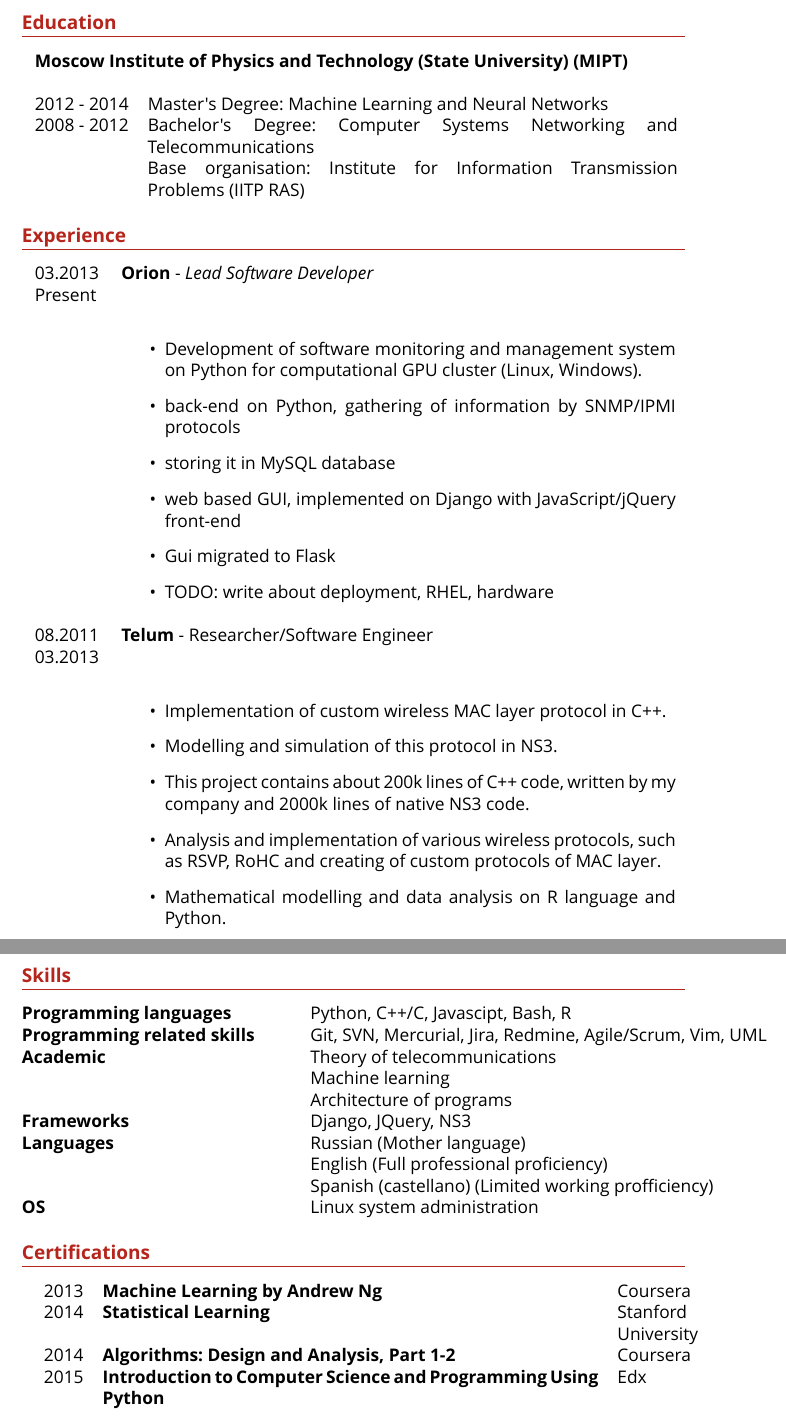
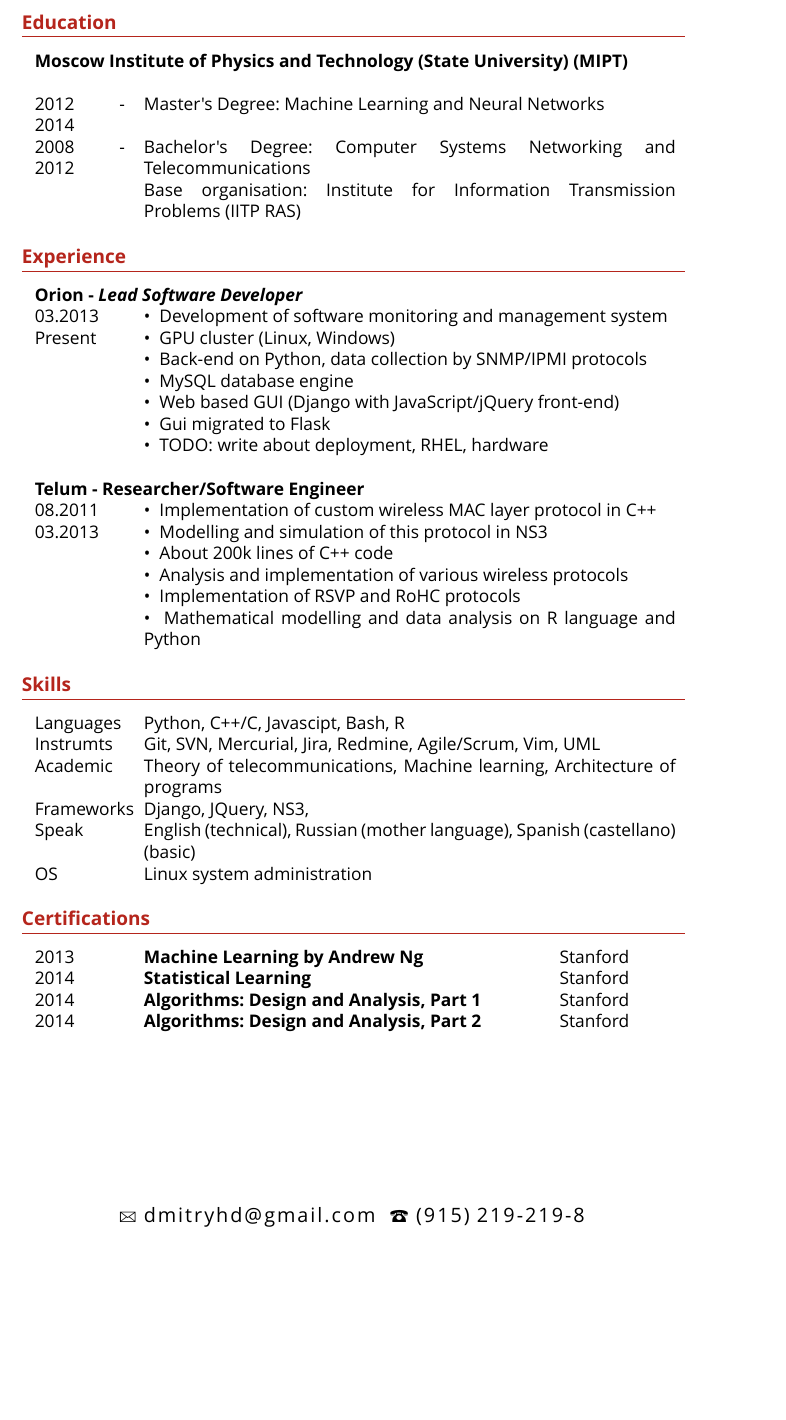
Before and after one commit to dmitryhd/latex, a LaTeX CV (cv/dmitry-khodakov-cv.tex): two parts of pages 1 and 2 of 2 before the commit and part of the page after it, the two joined at a grey line, cut so that both start at the same text, the shorter picture padded with empty space. Compiled offline with XeLaTeX; a missing font is replaced by an installed copy or a similar font; an older LaTeX class or package is replaced by its successor.

Commit message:
omg cv almost done

```diff
--- a/cv/dmitry-khodakov-cv.tex
+++ b/cv/dmitry-khodakov-cv.tex
@@ -25,6 +25,13 @@
 \addtolength{\voffset}{-2.3cm} % Adjust the vertical offset - less whitespace at the top of the page
 \addtolength{\textheight}{5.7cm} % Adjust the text height - less whitespace at the bottom of the page
 
+\let\oldenumerate\enumerate
+\renewcommand{\enumerate}{
+  \oldenumerate
+  \setlength{\itemsep}{1pt}
+  \setlength{\parskip}{0pt}
+  \setlength{\parsep}{0pt}
+}
 % FOOTER SECTION
 %----------------------------------------------------------------------------------------
 
@@ -34,7 +41,7 @@
 \addfontfeature{LetterSpace=10.0}\fontsize{12.5}{12}\selectfont % Letter spacing and font size
 {\Letter} dmitryhd@gmail.com \ {\Large\Telefon} (915) 219-219-8 % Your email address and phone number % TODO: fake number
 }
-
+\newcommand{\tabitem}{{\textbullet}~~}
 %----------------------------------------------------------------------------------------
 
 \begin{document}
@@ -49,7 +56,7 @@
 
 \section{\textbf{Education}}
 
-\begin{tabularx}{0.99\linewidth}{cp{0.8\linewidth}l}
+\begin{tabularx}{0.99\linewidth}{p{2cm}p{11.8cm}}
 \multicolumn{2}{l}{\textbf{Moscow Institute of Physics and Technology (State University) (MIPT)}} \\
 &\quad\\
  2012 - 2014 &  {Master's Degree: Machine Learning and Neural Networks} \\
@@ -58,52 +65,49 @@
 \end{tabularx}
 
 \section{\textbf{Experience}}
-\begin{tabularx}{0.99\linewidth}{p{1.5cm}p{12.3cm}}
- 03.2013 Present & \textbf{Orion} - \textit{Lead Software Developer} \\
-&   \begin{itemize}
-    \item Development of software monitoring and management system on Python for computational GPU cluster (Linux, Windows).
-    \item back-end on Python, gathering of information by SNMP/IPMI protocols
-    \item storing it in MySQL database
-    \item web based GUI, implemented on Django with JavaScript/jQuery front-end
-    \item Gui migrated to Flask
-    \item TODO: write about deployment, RHEL, hardware
-    \end{itemize}
-\\
-&\quad\\
+\begin{tabularx}{0.99\linewidth}{p{2cm}p{11.8cm}}
 
- 08.2011 \newline 03.2013 & \textbf{Telum} - Researcher/Software Engineer \\
-&   \begin{itemize}
-    \item Implementation of custom wireless MAC layer protocol in C++.
-    \item Modelling and simulation of this protocol in NS3.
-    \item This project contains about 200k lines of C++ code, written by my company and 2000k
-    lines of native NS3 code.
-    \item Analysis and implementation of various wireless protocols, such as RSVP,
-    RoHC and creating of custom protocols of MAC layer.
-    \item Mathematical modelling and data analysis on R language and Python.
-    \end{itemize}
+\multicolumn{2}{l}{\textbf{Orion - \textit{Lead Software Developer}}} \\
+03.2013 Present &
+    \tabitem Development of software monitoring and management system \newline
+    \tabitem GPU cluster (Linux, Windows) \newline
+    \tabitem Back-end on Python, data collection by SNMP/IPMI protocols \newline
+    \tabitem MySQL database engine \newline
+    \tabitem Web based GUI (Django with JavaScript/jQuery front-end)\newline
+    \tabitem Gui migrated to Flask\newline
+    \tabitem TODO: write about deployment, RHEL, hardware \\
+& ~ \\
+\multicolumn{2}{l}{\textbf{Telum - Researcher/Software Engineer}} \\
+ 08.2011 \newline 03.2013 &
+    \tabitem Implementation of custom wireless MAC layer protocol in C++ \newline
+    \tabitem Modelling and simulation of this protocol in NS3 \newline
+    \tabitem About 200k lines of C++ code \newline
+    \tabitem Analysis and implementation of various wireless protocols \newline
+    \tabitem Implementation of RSVP and RoHC protocols \newline
+    \tabitem Mathematical modelling and data analysis on R language and Python
 \\
 \end{tabularx}
 
 \section{\textbf{Skills}}
-\begin{tabular}{ @{} >{\bfseries}l @{\hspace{6ex}} l }
-Programming languages & Python, C++/C, Javascipt, Bash, R \\
-Programming related skills & Git, SVN, Mercurial, Jira, Redmine, Agile/Scrum, Vim, UML \\
-Academic & Theory of telecommunications \\ & Machine learning \\ & Architecture of programs \\
-Frameworks & Django, JQuery, NS3 \\
-Languages & Russian (Mother language)\\ & English (Full professional proficiency)\\ & Spanish (castellano) (Limited working profficiency)\\
+\begin{tabularx}{0.99\linewidth}{ p{2cm} p{11.8cm} }
+Languages & Python, C++/C, Javascipt, Bash, R \\
+Instrumts & Git, SVN, Mercurial, Jira, Redmine, Agile/Scrum, Vim, UML \\
+Academic & Theory of telecommunications, Machine learning, Architecture of programs \\
+Frameworks & Django, JQuery, NS3,  \\
+Speak & English (technical), Russian (mother language), Spanish (castellano) (basic)  \\
 OS & Linux system administration \\
-\end{tabular}
+\end{tabularx}
 
 %----------------------------------------------------------------------------------------
 
 \section{\textbf{Certifications}}
 
-\begin{tabular}{cp{11cm}p{1cm}}
-2013 & \textbf{Machine Learning by Andrew Ng} & Coursera  \\
-2014 & \textbf{Statistical Learning} & Stanford University  \\
-2014 & \textbf{Algorithms: Design and Analysis, Part 1-2} & Coursera  \\
-2015 & \textbf{Introduction to Computer Science and Programming Using Python} & Edx  \\
-\end{tabular}
+\begin{tabularx}{0.99\linewidth}{p{2cm} p{8.8cm} p{2cm}}
+2013 & \textbf{Machine Learning by Andrew Ng} & Stanford \\
+2014 & \textbf{Statistical Learning} & Stanford  \\
+2014 & \textbf{Algorithms: Design and Analysis, Part 1} & Stanford  \\
+2014 & \textbf{Algorithms: Design and Analysis, Part 2} & Stanford  \\
+\end{tabularx}
 
 %---------------------------------------------------------------------------------
 
```
Also changed, not shown: cv/dmitry-khodakov-cv.pdf.
